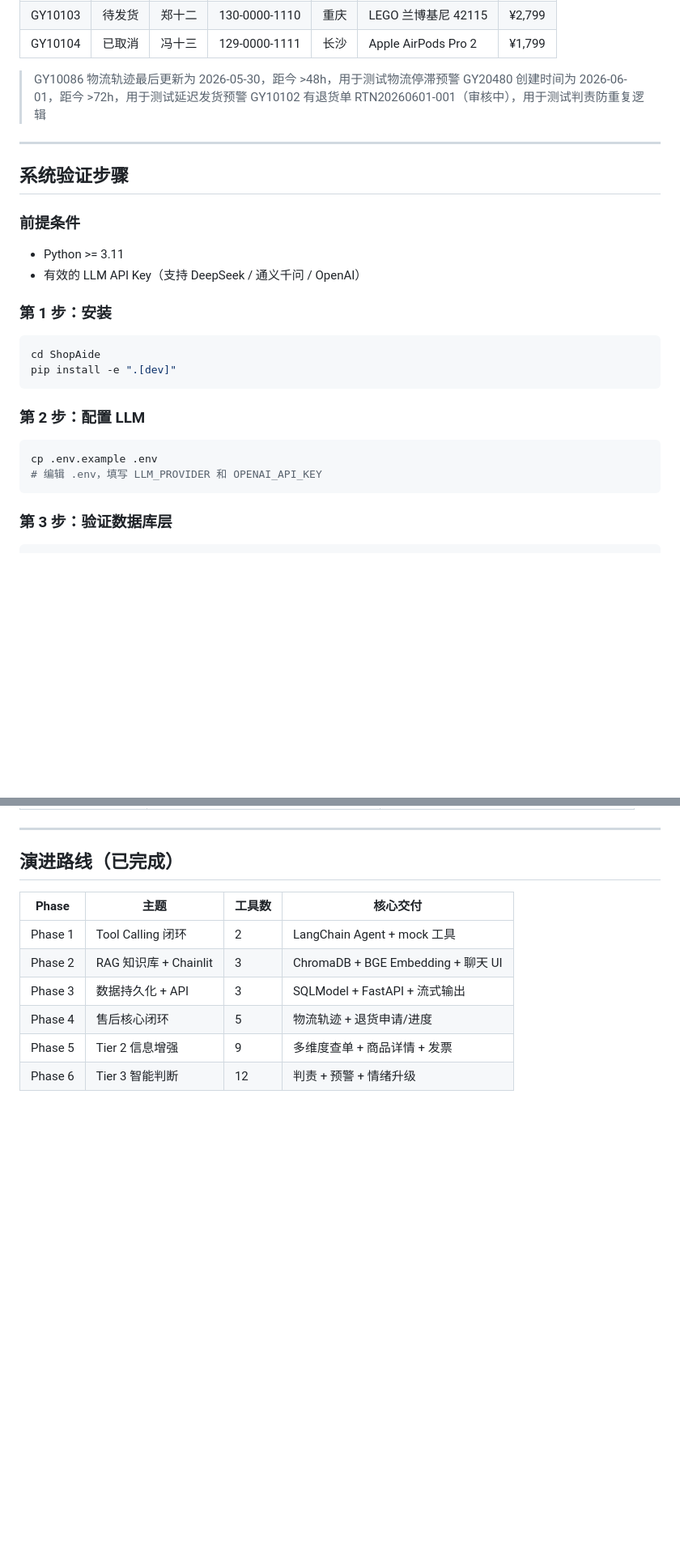
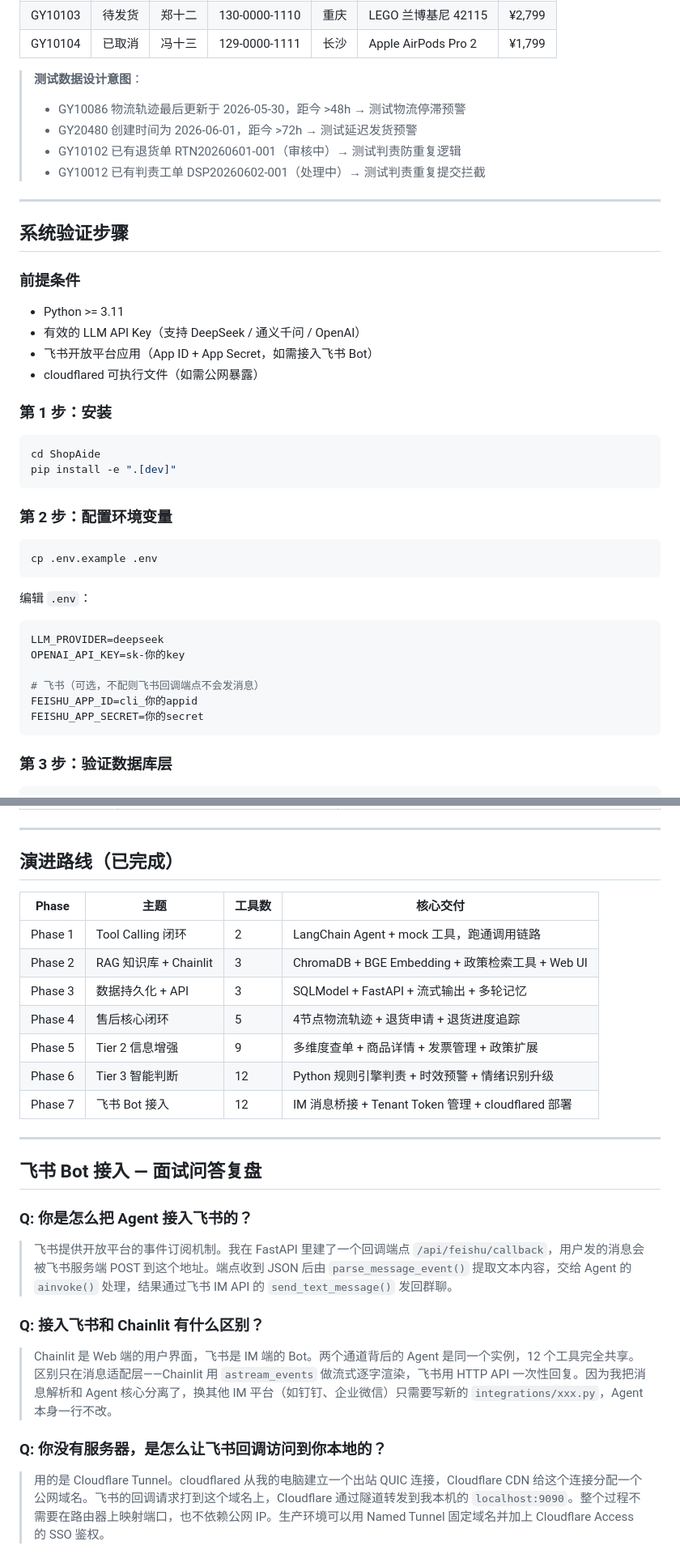
Before and after one commit to RDJ-stank/ShopAide, a Markdown page: README.md, 2 parts joined by grey strips. Shown at 81% size. GitHub-like rendering; blank space fills up the shorter version.

````diff
--- a/README.md
+++ b/README.md
@@ -178,9 +255,11 @@ ShopAide/
 | GY10103 | 待发货 | 郑十二 | 130-0000-1110 | 重庆 | LEGO 兰博基尼 42115 | ¥2,799 |
 | GY10104 | 已取消 | 冯十三 | 129-0000-1111 | 长沙 | Apple AirPods Pro 2 | ¥1,799 |
 
-> GY10086 物流轨迹最后更新为 2026-05-30，距今 >48h，用于测试物流停滞预警
-> GY20480 创建时间为 2026-06-01，距今 >72h，用于测试延迟发货预警
-> GY10102 有退货单 RTN20260601-001（审核中），用于测试判责防重复逻辑
+> **测试数据设计意图**：
+> - GY10086 物流轨迹最后更新于 2026-05-30，距今 >48h → 测试物流停滞预警
+> - GY20480 创建时间为 2026-06-01，距今 >72h → 测试延迟发货预警
+> - GY10102 已有退货单 RTN20260601-001（审核中）→ 测试判责防重复逻辑
+> - GY10012 已有判责工单 DSP20260602-001（处理中）→ 测试判责重复提交拦截
 
 ---
 
@@ -189,6 +268,8 @@ ShopAide/
 ### 前提条件
 - Python >= 3.11
 - 有效的 LLM API Key（支持 DeepSeek / 通义千问 / OpenAI）
+- 飞书开放平台应用（App ID + App Secret，如需接入飞书 Bot）
+- cloudflared 可执行文件（如需公网暴露）
 
 ### 第 1 步：安装
 
@@ -197,11 +278,21 @@ cd ShopAide
 pip install -e ".[dev]"
 ```
 
-### 第 2 步：配置 LLM
+### 第 2 步：配置环境变量
 
 ```bash
 cp .env.example .env
-# 编辑 .env，填写 LLM_PROVIDER 和 OPENAI_API_KEY
+```
+
+编辑 `.env`：
+
+```ini
+LLM_PROVIDER=deepseek
+OPENAI_API_KEY=sk-你的key
+
+# 飞书（可选，不配则飞书回调端点不会发消息）
+FEISHU_APP_ID=cli_你的appid
+FEISHU_APP_SECRET=你的secret
 ```
 
 ### 第 3 步：验证数据库层
@@ -305,9 +386,26 @@ chainlit run app.py
 
 | Phase | 主题 | 工具数 | 核心交付 |
 |-------|------|--------|----------|
-| Phase 1 | Tool Calling 闭环 | 2 | LangChain Agent + mock 工具 |
-| Phase 2 | RAG 知识库 + Chainlit | 3 | ChromaDB + BGE Embedding + 聊天 UI |
-| Phase 3 | 数据持久化 + API | 3 | SQLModel + FastAPI + 流式输出 |
-| Phase 4 | 售后核心闭环 | 5 | 物流轨迹 + 退货申请/进度 |
-| Phase 5 | Tier 2 信息增强 | 9 | 多维度查单 + 商品详情 + 发票 |
-| Phase 6 | Tier 3 智能判断 | 12 | 判责 + 预警 + 情绪升级 |
+| Phase 1 | Tool Calling 闭环 | 2 | LangChain Agent + mock 工具，跑通调用链路 |
+| Phase 2 | RAG 知识库 + Chainlit | 3 | ChromaDB + BGE Embedding + 政策检索工具 + Web UI |
+| Phase 3 | 数据持久化 + API | 3 | SQLModel + FastAPI + 流式输出 + 多轮记忆 |
+| Phase 4 | 售后核心闭环 | 5 | 4节点物流轨迹 + 退货申请 + 退货进度追踪 |
+| Phase 5 | Tier 2 信息增强 | 9 | 多维度查单 + 商品详情 + 发票管理 + 政策扩展 |
+| Phase 6 | Tier 3 智能判断 | 12 | Python 规则引擎判责 + 时效预警 + 情绪识别升级 |
+| Phase 7 | 飞书 Bot 接入 | 12 | IM 消息桥接 + Tenant Token 管理 + cloudflared 部署 |
+
+---
+
+## 飞书 Bot 接入 — 面试问答复盘
+
+### Q: 你是怎么把 Agent 接入飞书的？
+
+> 飞书提供开放平台的事件订阅机制。我在 FastAPI 里建了一个回调端点 `/api/feishu/callback`，用户发的消息会被飞书服务端 POST 到这个地址。端点收到 JSON 后由 `parse_message_event()` 提取文本内容，交给 Agent 的 `ainvoke()` 处理，结果通过飞书 IM API 的 `send_text_message()` 发回群聊。
+
+### Q: 接入飞书和 Chainlit 有什么区别？
+
+> Chainlit 是 Web 端的用户界面，飞书是 IM 端的 Bot。两个通道背后的 Agent 是同一个实例，12 个工具完全共享。区别只在消息适配层——Chainlit 用 `astream_events` 做流式逐字渲染，飞书用 HTTP API 一次性回复。因为我把消息解析和 Agent 核心分离了，换其他 IM 平台（如钉钉、企业微信）只需要写新的 `integrations/xxx.py`，Agent 本身一行不改。
+
+### Q: 你没有服务器，是怎么让飞书回调访问到你本地的？
+
+> 用的是 Cloudflare Tunnel。cloudflared 从我的电脑建立一个出站 QUIC 连接，Cloudflare CDN 给这个连接分配一个公网域名。飞书的回调请求打到这个域名上，Cloudflare 通过隧道转发到我本机的 `localhost:9090`。整个过程不需要在路由器上映射端口，也不依赖公网 IP。生产环境可以用 Named Tunnel 固定域名并加上 Cloudflare Access 的 SSO 鉴权。
````
Also changed, not shown: other parts of README.md (+145 -78 lines).
